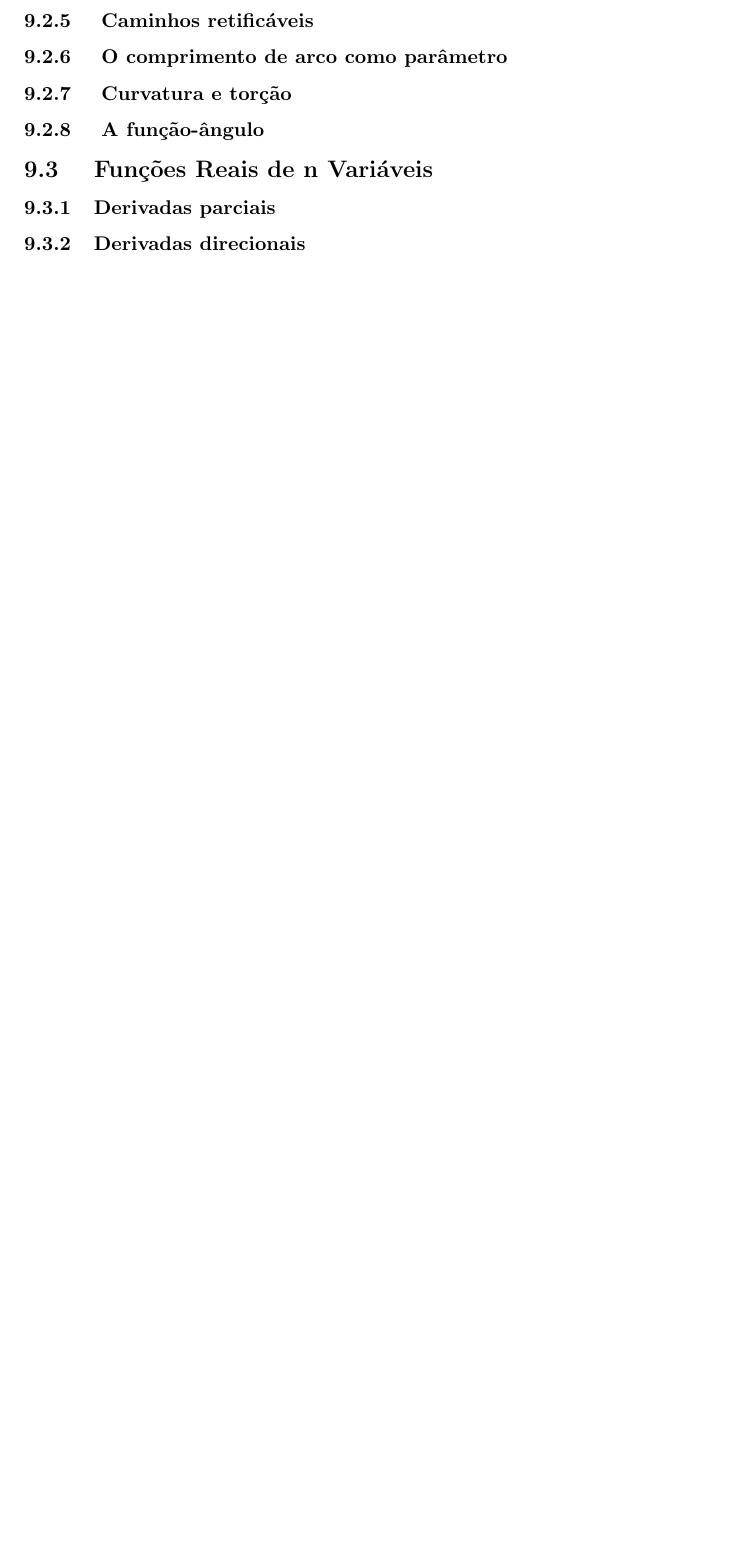
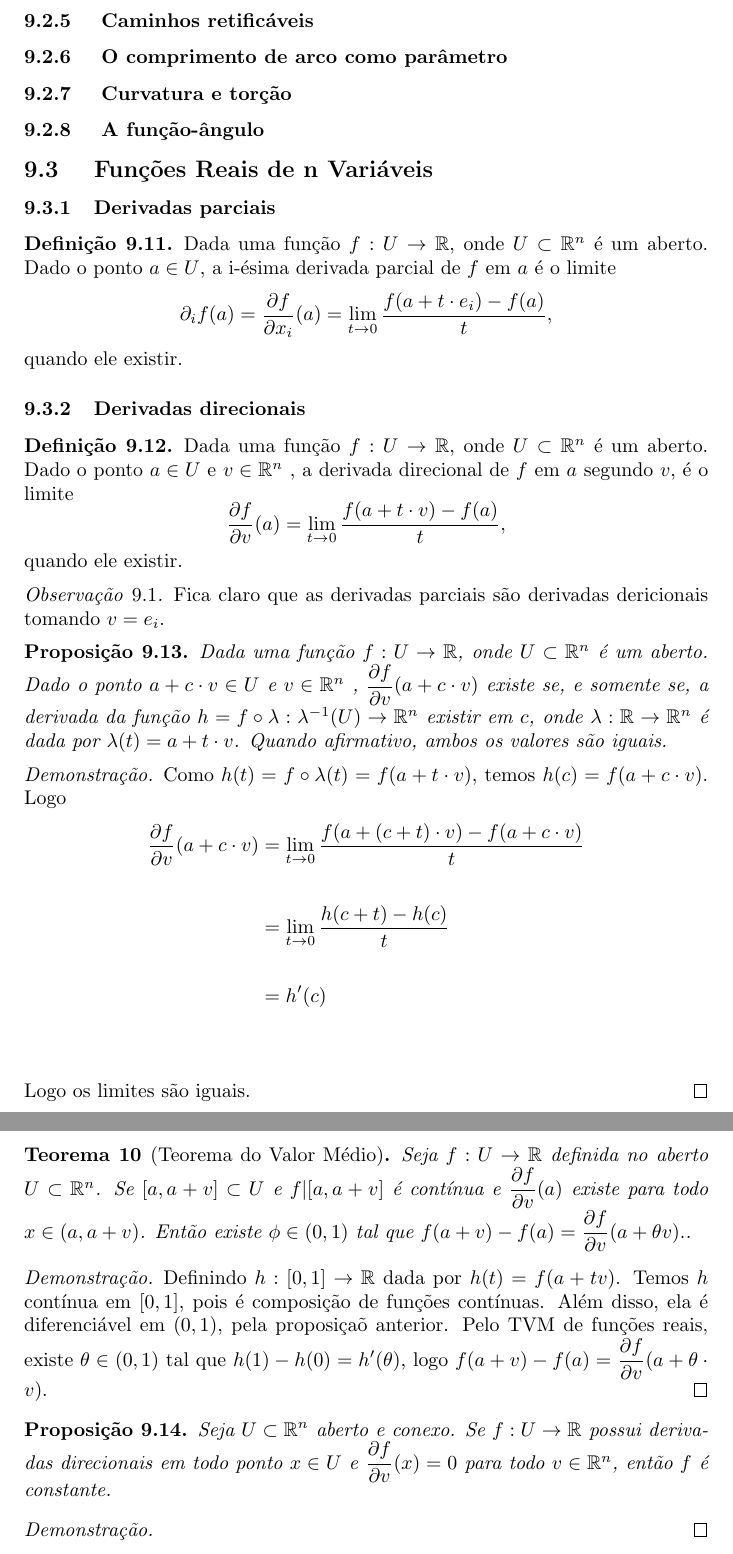
Before and after one commit to TalesAmaral/latex, a LaTeX document (analise.tex): part of page 60 of 66 before the commit and two parts of pages 59 and 60 of 68 after it, the two joined at a grey line, cut so that both start at the same text, the shorter picture padded with empty space. Compiled offline with pdfLaTeX.

Commit message:
adicionando diferenciabilidade R^n -> R

```diff
--- a/analise.tex
+++ b/analise.tex
@@ -2030,7 +2047,43 @@ O objetivo do seguinte "livro" é ser um "dicionário" de demonstrações e defi
    \subsubsection{ A função-ângulo}
 \subsection{ Funções Reais de n Variáveis}
    \subsubsection{Derivadas parciais}
+   \begin{definicao}
+	   Dada uma função \(f:U\to \mathbb{R}\), onde \(U\subset \mathbb{R}^n\) é um aberto. Dado o  ponto  \(a\in U\), a i-ésima derivada parcial de \(f\) em \(a\) é o limite \[\partial_i f(a) =  \dfrac{\partial f}{\partial x_i} (a) =   \lim_{t\to 0} \dfrac{f(a+t\cdot e_i) - f(a)}{t},\]
+	   quando ele existir.
+   \end{definicao}
    \subsubsection{Derivadas direcionais}
+   \begin{definicao}
+	   Dada uma função \(f:U\to \mathbb{R}\), onde \(U\subset \mathbb{R}^n\) é um aberto. Dado o  ponto  \(a\in U\) e \( v\in \mathbb{R}^n\) , a derivada direcional de  \(f\) em \(a\) segundo \(v\),  é o limite \[ \dfrac{\partial f}{\partial v} (a) =   \lim_{t\to 0} \dfrac{f(a+t\cdot v) - f(a)}{t},\]
+	   quando ele existir.
+   \end{definicao}
+   \begin{obs}
+	   Fica claro que as derivadas parciais são derivadas dericionais tomando \(v = e_i\).
+   \end{obs}
+   \begin{prop}
+
+	   Dada uma função \(f:U\to \mathbb{R}\), onde \(U\subset \mathbb{R}^n\) é um aberto. Dado o  ponto  \(a+c\cdot v\in U\) e \( v\in \mathbb{R}^n\) ,  \(\dfrac{\partial f}{\partial v}(a + c\cdot v)\) existe se, e somente se, a derivada da função \(h = f\circ \lambda : \lambda^{-1}( U) \to \mathbb{R}^n \) existir em \(c\), onde \(\lambda:\mathbb{R} \to \mathbb{R}^n \) é dada por \( \lambda(t) = a + t\cdot v \). Quando afirmativo, ambos os valores são iguais.
+   \end{prop}
+   \begin{proof}
+	   Como \(h(t) = f\circ \lambda (t) = f(a+t\cdot v) \), temos \( h(c) = f(a + c\cdot v) \). Logo
+	   \begin{align*}
+		   \dfrac{\partial f}{\partial v} (a + c\cdot v) &=   \lim_{t\to 0} \dfrac{f(a+(c+t) \cdot v) - f(a + c\cdot v)}{t}\\~\\
+		   &= \lim_{t\to 0} \dfrac{h(c+ t) - h(c)}{t} \\~\\
+		   &= h'(c) \\~\\
+	   \end{align*}
+	   Logo os limites são iguais.
+   \end{proof}
+   \begin{teo}[Teorema do Valor Médio]
+	   Seja \( f: U \to \mathbb{R}\) definida no aberto \( U \subset \mathbb{R}^n\). Se \( [a,a+v]\subset U\) e \(f|[a,a+v]\) é contínua e \( \dfrac{\partial f}{\partial v}(a)\) existe para todo \( x\in (a,a+v)\). Então existe \(\phi\in(0,1) \) tal que \( f(a+v) - f(a) = \dfrac{\partial f}{\partial v}(a+\theta v).\).
+   \end{teo}
+   \begin{proof}
+	   Definindo \(h: [0,1] \to \mathbb{R}\) dada por \( h(t) = f(a+tv) \). Temos \(h\) contínua em \( [0,1]\), pois é composição de funções contínuas. Além disso, ela é diferenciável em \((0,1)\), pela proposiçaõ anterior. Pelo TVM de funções reais, existe \( \theta\in (0,1) \) tal que \( h(1) - h(0) = h'(\theta)\), logo \( f(a+v) - f(a) = \dfrac{\partial f}{\partial v}(a+\theta\cdot v) \).
+   \end{proof}
+   \begin{prop}
+	   Seja \( U \subset \mathbb{R}^n \) aberto e conexo. Se \( f: U \to \mathbb{R} \) possui derivadas direcionais em todo ponto \(x\in U\) e \( \dfrac{\partial f}{\partial v} (x) = 0 \) para todo \(v\in \mathbb{R}^n \), então \(f \) é constante.
+   \end{prop}
+   \begin{proof}
+
+   \end{proof}
    \subsubsection{Funções diferenciáveis}
    \subsubsection{A diferencial de uma função}
    \subsubsection{O gradiente de uma função diferenciável}
```
Also changed, not shown: analise.pdf, analise.tex (21 more changed lines), 3 other files.
